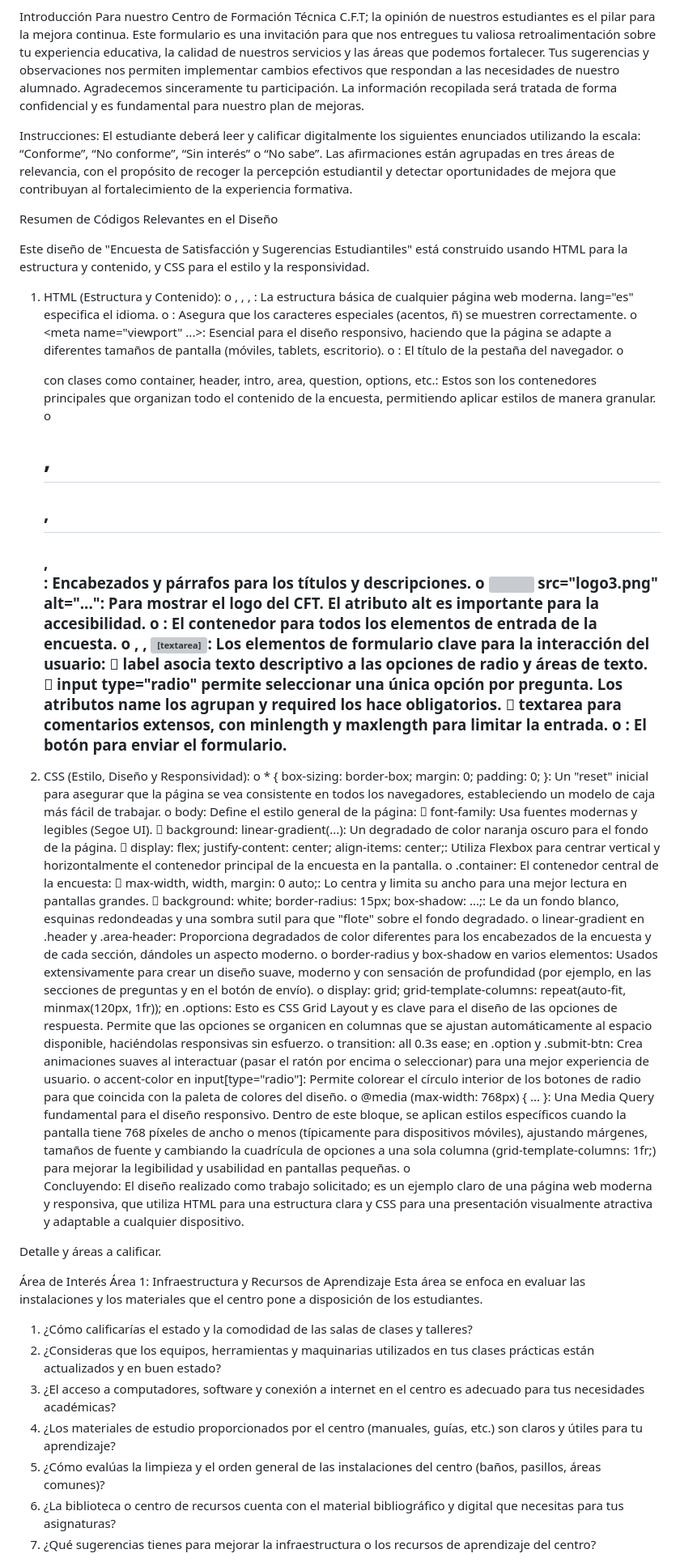
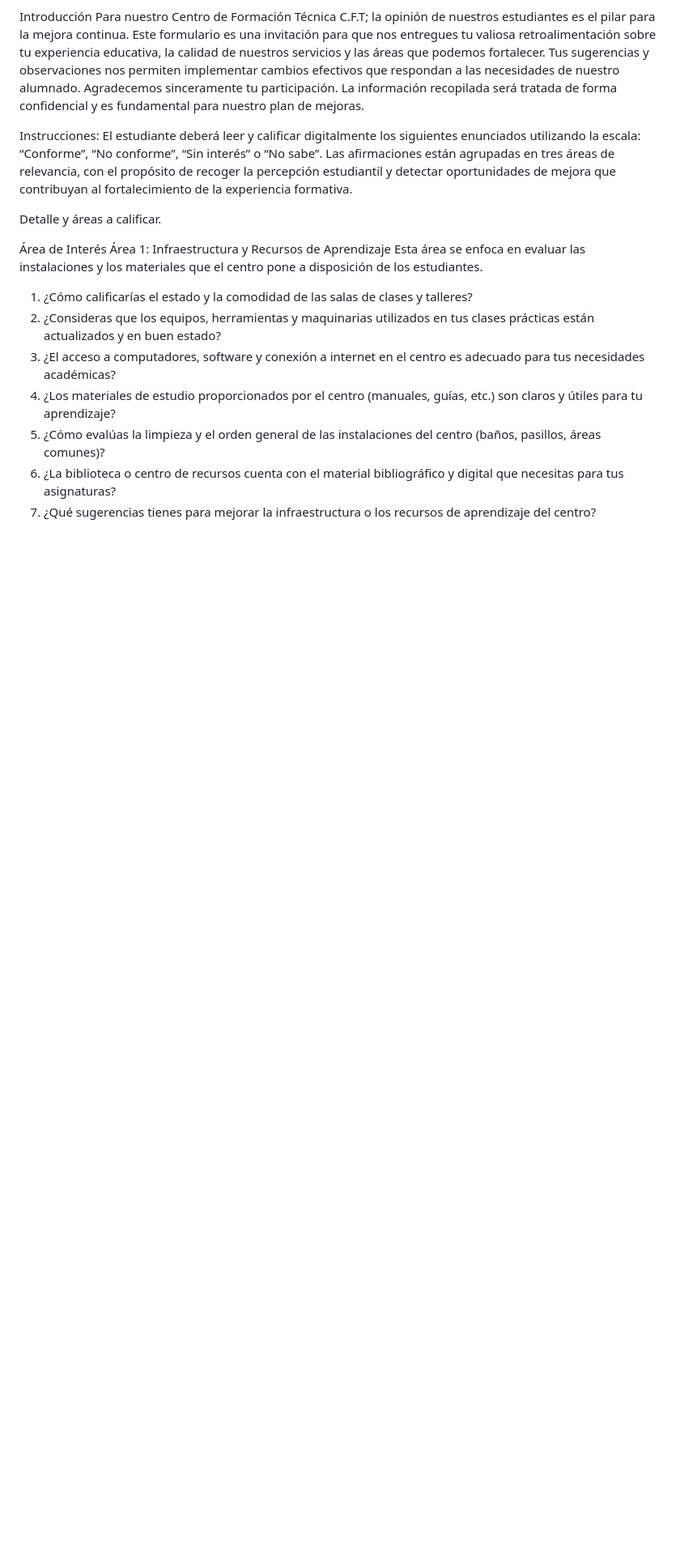
Before and after one commit to juanzunigacarrasco-beep/ENCUESTACFT, a Markdown page: README.md, the part around the change. Shown: that part at 81% size. Drawn GitHub-style; blank space fills up the shorter version; grey boxes are pictures that could not be loaded.

```diff
--- a/README.md
+++ b/README.md
@@ -11,45 +11,6 @@ Agradecemos sinceramente tu participación. La información recopilada será tra
 Instrucciones:
 El estudiante deberá leer y calificar digitalmente los siguientes enunciados utilizando la escala: “Conforme”, “No conforme”, “Sin interés” o “No sabe”.
 Las afirmaciones están agrupadas en tres áreas de relevancia, con el propósito de recoger la percepción estudiantil y detectar oportunidades de mejora que contribuyan al fortalecimiento de la experiencia formativa.
-
-Resumen de Códigos Relevantes en el Diseño
-
-Este diseño de "Encuesta de Satisfacción y Sugerencias Estudiantiles" está construido usando HTML para la estructura y contenido, y CSS para el estilo y la responsividad.
-1.	HTML (Estructura y Contenido):
-o	<!DOCTYPE html>, <html>, <head>, <body>: La estructura básica de cualquier página web moderna. lang="es" especifica el idioma.
-o	<meta charset="UTF-8">: Asegura que los caracteres especiales (acentos, ñ) se muestren correctamente.
-o	<meta name="viewport" ...>: Esencial para el diseño responsivo, haciendo que la página se adapte a diferentes tamaños de pantalla (móviles, tablets, escritorio).
-o	<title>: El título de la pestaña del navegador.
-o	<div> con clases como container, header, intro, area, question, options, etc.: Estos son los contenedores principales que organizan todo el contenido de la encuesta, permitiendo aplicar estilos de manera granular.
-o	<h1>, <h2>, <h3>, <p>: Encabezados y párrafos para los títulos y descripciones.
-o	<img> src="logo3.png" alt="...": Para mostrar el logo del CFT. El atributo alt es importante para la accesibilidad.
-o	<form>: El contenedor para todos los elementos de entrada de la encuesta.
-o	<label>, <input type="radio">, <textarea>: Los elementos de formulario clave para la interacción del usuario:
-	label asocia texto descriptivo a las opciones de radio y áreas de texto.
-	input type="radio" permite seleccionar una única opción por pregunta. Los atributos name los agrupan y required los hace obligatorios.
-	textarea para comentarios extensos, con minlength y maxlength para limitar la entrada.
-o	<button type="submit">: El botón para enviar el formulario.
-
-
-2.	CSS (Estilo, Diseño y Responsividad):
-o	* { box-sizing: border-box; margin: 0; padding: 0; }: Un "reset" inicial para asegurar que la página se vea consistente en todos los navegadores, estableciendo un modelo de caja más fácil de trabajar.
-o	body: Define el estilo general de la página:
-	font-family: Usa fuentes modernas y legibles (Segoe UI).
-	background: linear-gradient(...): Un degradado de color naranja oscuro para el fondo de la página.
-	display: flex; justify-content: center; align-items: center;: Utiliza Flexbox para centrar vertical y horizontalmente el contenedor principal de la encuesta en la pantalla.
-o	.container: El contenedor central de la encuesta:
-	max-width, width, margin: 0 auto;: Lo centra y limita su ancho para una mejor lectura en pantallas grandes.
-	background: white; border-radius: 15px; box-shadow: ...;: Le da un fondo blanco, esquinas redondeadas y una sombra sutil para que "flote" sobre el fondo degradado.
-o	linear-gradient en .header y .area-header: Proporciona degradados de color diferentes para los encabezados de la encuesta y de cada sección, dándoles un aspecto moderno.
-o	border-radius y box-shadow en varios elementos: Usados extensivamente para crear un diseño suave, moderno y con sensación de profundidad (por ejemplo, en las secciones de preguntas y en el botón de envío).
-o	display: grid; grid-template-columns: repeat(auto-fit, minmax(120px, 1fr)); en .options: Esto es CSS Grid Layout y es clave para el diseño de las opciones de respuesta. Permite que las opciones se organicen en columnas que se ajustan automáticamente al espacio disponible, haciéndolas responsivas sin esfuerzo.
-o	transition: all 0.3s ease; en .option y .submit-btn: Crea animaciones suaves al interactuar (pasar el ratón por encima o seleccionar) para una mejor experiencia de usuario.
-o	accent-color en input[type="radio"]: Permite colorear el círculo interior de los botones de radio para que coincida con la paleta de colores del diseño.
-o	@media (max-width: 768px) { ... }: Una Media Query fundamental para el diseño responsivo. Dentro de este bloque, se aplican estilos específicos cuando la pantalla tiene 768 píxeles de ancho o menos (típicamente para dispositivos móviles), ajustando márgenes, tamaños de fuente y cambiando la cuadrícula de opciones a una sola columna (grid-template-columns: 1fr;) para mejorar la legibilidad y usabilidad en pantallas pequeñas.
-o
-Concluyendo:
-El diseño realizado como trabajo solicitado; es un ejemplo claro de una página web moderna y responsiva, que utiliza HTML para una estructura clara y CSS para una presentación visualmente atractiva y adaptable a cualquier dispositivo.
-
 
 Detalle y áreas a calificar.
 
```
